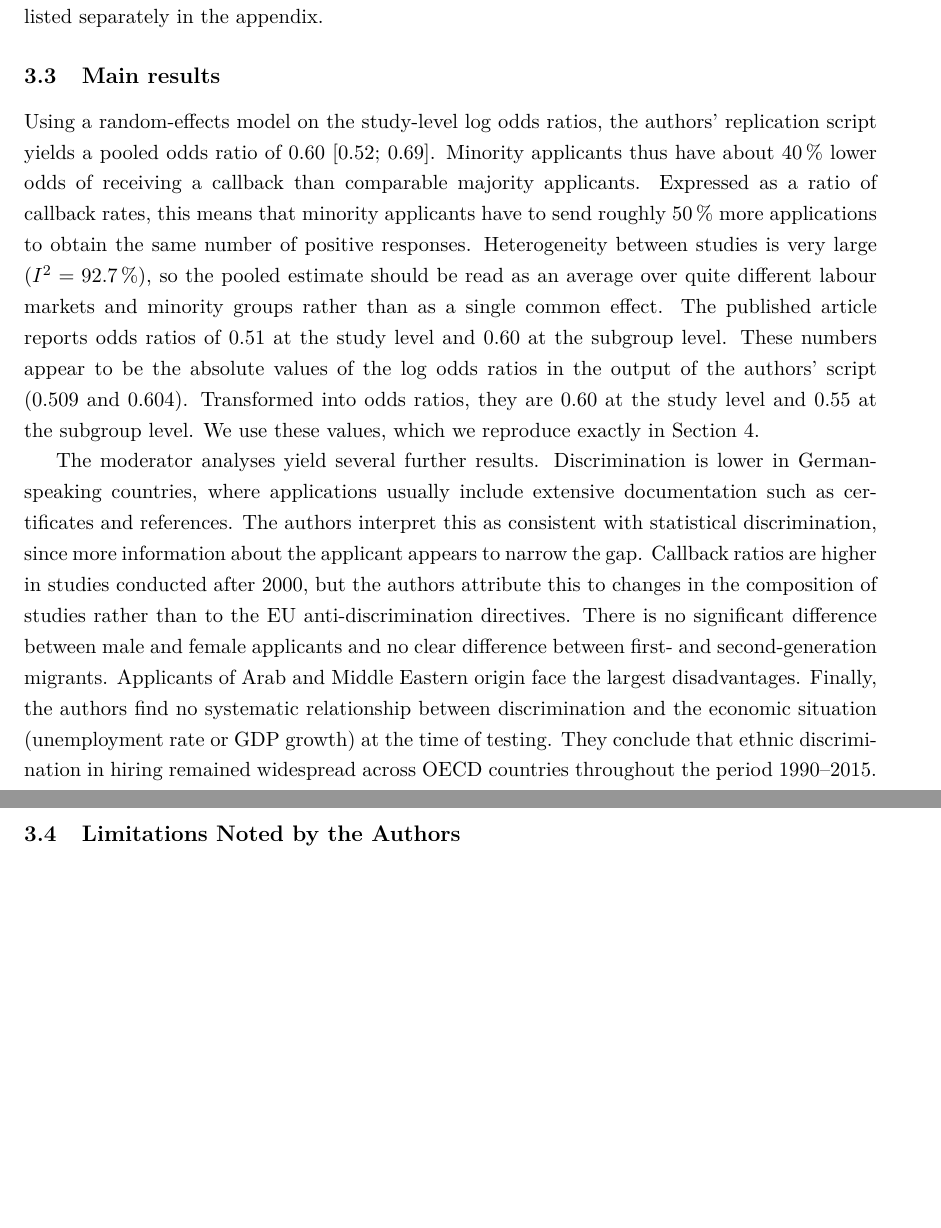
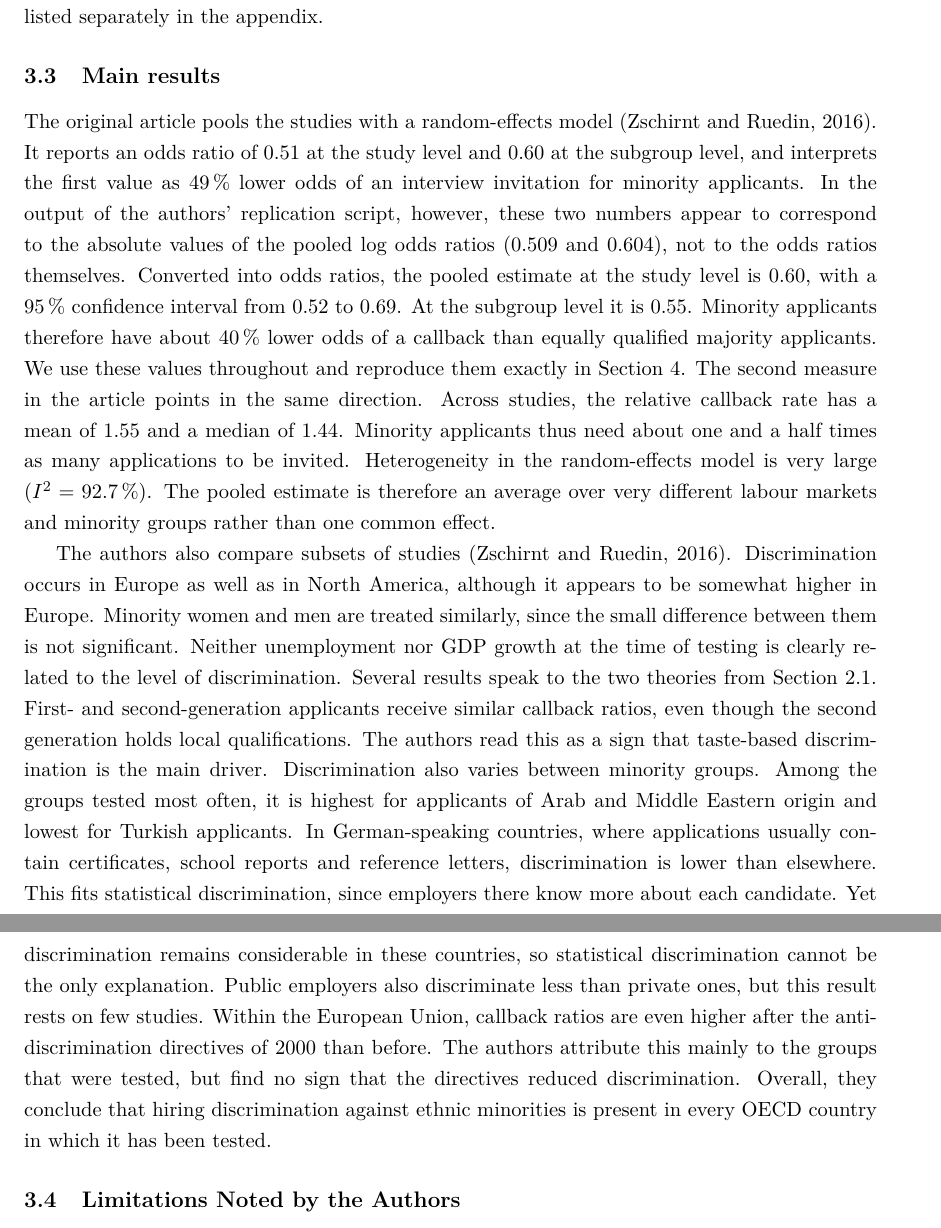
Before and after one commit to KEDES1998/MetaAnalysis, a LaTeX document (04_report/main.tex): two parts of pages 6 and 7 of 18, joined at a grey line, cut so that both start at the same text, the shorter picture padded with empty space. Compiled offline with pdfLaTeX.

Commit message:
New section 3.3 with interval in words

```diff
--- a/04_report/main.tex
+++ b/04_report/main.tex
@@ -236,38 +236,50 @@ they form the basis of the original pooled estimate and of our replication.
 The other nine studies report only relative callback rates and are therefore listed separately in the appendix.
 \subsection{Main results}
 
-Using a random-effects model on the study-level log odds ratios, the
-authors' replication script yields a pooled odds ratio of \maORre{} \maCIre.
-Minority applicants thus have about \maPctLowerOdds{}\,\% lower odds of
-receiving a callback than comparable majority applicants. Expressed as a
-ratio of callback rates, this means that minority applicants have to send
-roughly 50\,\% more applications to obtain the same number of positive
-responses. Heterogeneity between studies is very large
-($I^2 = \maIsqRe\,\%$), so the pooled estimate should be read as an average
-over quite different labour markets and minority groups rather than as a
-single common effect.
-The published article reports odds ratios of 0.51 at the study level and
-0.60 at the subgroup level. These numbers appear to be the absolute values
-of the log odds ratios in the output of the authors' script ($0.509$ and
-$0.604$). Transformed into odds ratios, they are \maORre{} at the study
-level and \maORsub{} at the subgroup level. We use these values, which we
-reproduce exactly in Section~4.
+The original article pools the studies with a random-effects model
+\citep{zschirnt2016}. It reports an odds ratio of 0.51 at the study level
+and 0.60 at the subgroup level, and interprets the first value as 49\,\%
+lower odds of an interview invitation for minority applicants. In the
+output of the authors' replication script, however, these two numbers
+appear to correspond to the absolute values of the pooled log odds ratios
+($0.509$ and $0.604$), not to the odds ratios themselves. Converted into
+odds ratios, the pooled estimate at the study level is \maORre{},
+\CIinwords{\maCIre}. At the subgroup level it is \maORsub. Minority
+applicants therefore have about \maPctLowerOdds\,\% lower odds of a
+callback than equally qualified majority applicants. We use these values
+throughout and reproduce them exactly in Section~4. The second measure in
+the article points in the same direction. Across studies, the relative
+callback rate has a mean of 1.55 and a median of 1.44. Minority applicants
+thus need about one and a half times as many applications to be invited.
+Heterogeneity in the random-effects model is very large
+($I^2 = \maIsqRe\,\%$). The pooled estimate is therefore an average over
+very different labour markets and minority groups rather than one common
+effect.
 
-The moderator analyses yield several further results. Discrimination is
-lower in German-speaking countries, where applications usually include
-extensive documentation such as certificates and references. The authors
-interpret this as consistent with statistical discrimination, since more
-information about the applicant appears to narrow the gap. Callback ratios
-are higher in studies conducted after 2000, but the authors attribute this to
-changes in the composition of studies rather than to the EU
-anti-discrimination directives. There is no significant difference between
-male and female applicants and no clear difference between first- and
-second-generation migrants. Applicants of Arab and Middle Eastern origin face the largest disadvantages. Finally, the authors find no
-systematic relationship between discrimination and the economic situation
-(unemployment rate or GDP growth) at the time of testing. They conclude that
-ethnic discrimination in hiring remained widespread across OECD countries
-throughout the period 1990--2015.
-
+The authors also compare subsets of studies \citep{zschirnt2016}.
+Discrimination occurs in Europe as well as in North America, although it
+appears to be somewhat higher in Europe. Minority women and men are treated
+similarly, since the small difference between them is not significant.
+Neither unemployment nor GDP growth at the time of testing is clearly
+related to the level of discrimination. Several results speak to the two
+theories from Section~2.1. First- and second-generation applicants receive
+similar callback ratios, even though the second generation holds local
+qualifications. The authors read this as a sign that taste-based
+discrimination is the main driver. Discrimination also varies between
+minority groups. Among the groups tested most often, it is highest for
+applicants of Arab and Middle Eastern origin and lowest for Turkish
+applicants. In German-speaking countries, where applications usually
+contain certificates, school reports and reference letters, discrimination
+is lower than elsewhere. This fits statistical discrimination, since
+employers there know more about each candidate. Yet discrimination remains
+considerable in these countries, so statistical discrimination cannot be
+the only explanation. Public employers also discriminate less than private
+ones, but this result rests on few studies. Within the European Union,
+callback ratios are even higher after the anti-discrimination directives of
+2000 than before. The authors attribute this mainly to the groups that were
+tested, but find no sign that the directives reduced discrimination.
+Overall, they conclude that hiring discrimination against ethnic minorities
+is present in every OECD country in which it has been tested.
 \subsection{Limitations Noted by the Authors}
 
 The authors acknowledge several limitations. Names are an imperfect signal of
```
